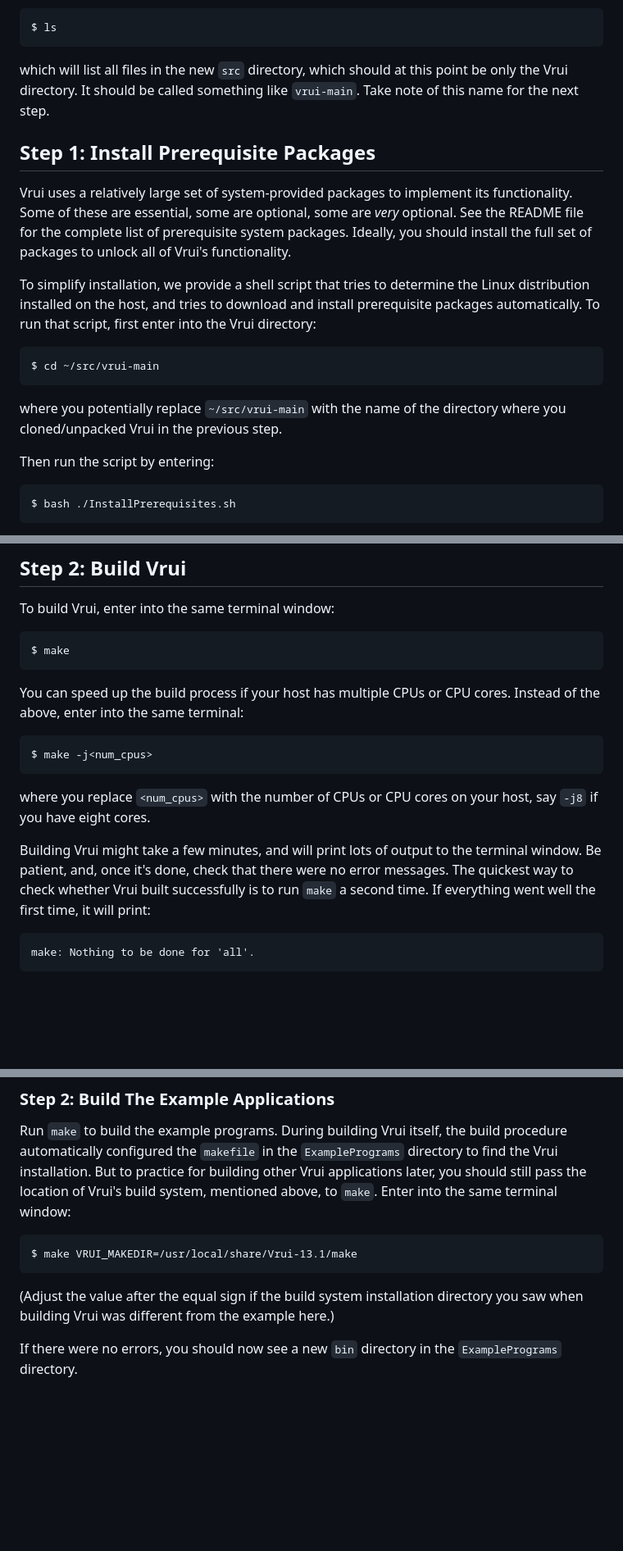
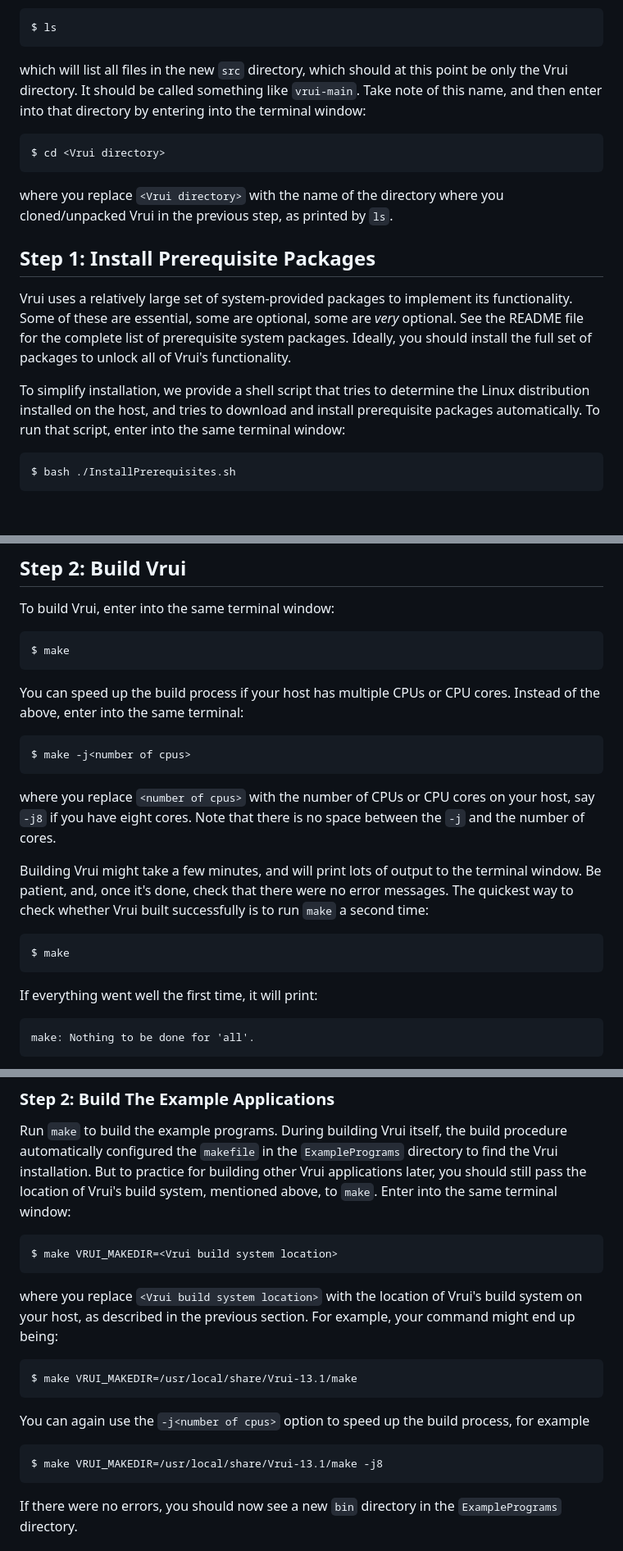
Before and after one commit to vrui-vr/vrui, a Markdown page: Installation.md, 3 parts joined by grey strips. Shown at 82% size. Drawn GitHub-style; blank space fills up the shorter version.

Commit message:
Added a few more details to installation instructions

````diff
--- a/Installation.md
+++ b/Installation.md
@@ -47,9 +53,18 @@ Finally, check for the name of your new Vrui directory by entering:
 ```
 $ ls
 ```
-which will list all files in the new `src` directory, which should at this
-point be only the Vrui directory. It should be called something like
-`vrui-main`. Take note of this name for the next step.
+
+which will list all files in the new `src` directory, which should at
+this point be only the Vrui directory. It should be called something
+like `vrui-main`. Take note of this name, and then enter into that
+directory by entering into the terminal window:
+
+```
+$ cd <Vrui directory>
+```
+where you replace `<Vrui directory>` with the name of the directory
+where you cloned/unpacked Vrui in the previous step, as printed by
+`ls`.
 
 ## Step 1: Install Prerequisite Packages
 
@@ -61,15 +76,8 @@ of Vrui's functionality.
 
 To simplify installation, we provide a shell script that tries to determine the
 Linux distribution installed on the host, and tries to download and install
-prerequisite packages automatically. To run that script, first enter into the
-Vrui directory:
-```
-$ cd ~/src/vrui-main
-```
-where you potentially replace `~/src/vrui-main` with the name of the directory
-where you cloned/unpacked Vrui in the previous step.
-
-Then run the script by entering:
+prerequisite packages automatically. To run that script, enter into the
+same terminal window:
 ```
 $ bash ./InstallPrerequisites.sh
 ```
@@ -88,16 +96,21 @@ $ make
 You can speed up the build process if your host has multiple CPUs or CPU cores.
 Instead of the above, enter into the same terminal:
 ```
-$ make -j<num_cpus>
+$ make -j<number of cpus>
 ```
-where you replace `<num_cpus>` with the number of CPUs or CPU cores on your
-host, say `-j8` if you have eight cores.
+where you replace `<number of cpus>` with the number of CPUs or CPU
+cores on your host, say `-j8` if you have eight cores. Note that there
+is no space between the `-j` and the number of cores.
 
 Building Vrui might take a few minutes, and will print lots of output to the
 terminal window. Be patient, and, once it's done, check that there were no
 error messages. The quickest way to check whether Vrui built successfully is to
-run `make` a second time. If everything went well the first time, it will
-print:
+run `make` a second time:
+```
+$ make
+```
+
+If everything went well the first time, it will print:
 ```
 make: Nothing to be done for 'all'.
 ```
@@ -166,10 +179,20 @@ building other Vrui applications later, you should still pass the location of
 Vrui's build system, mentioned above, to `make`. Enter into the same terminal
 window:
 ```
+$ make VRUI_MAKEDIR=<Vrui build system location>
+```
+where you replace `<Vrui build system location>` with the location of
+Vrui's build system on your host, as described in the previous section.
+For example, your command might end up being:
+```
 $ make VRUI_MAKEDIR=/usr/local/share/Vrui-13.1/make
 ```
-(Adjust the value after the equal sign if the build system installation
-directory you saw when building Vrui was different from the example here.)
+
+You can again use the `-j<number of cpus>` option to speed up the build
+process, for example
+```
+$ make VRUI_MAKEDIR=/usr/local/share/Vrui-13.1/make -j8
+```
 
 If there were no errors, you should now see a new `bin` directory in the
 `ExamplePrograms` directory.
````
Also changed, not shown: other parts of Installation.md (+10 -4 lines).
